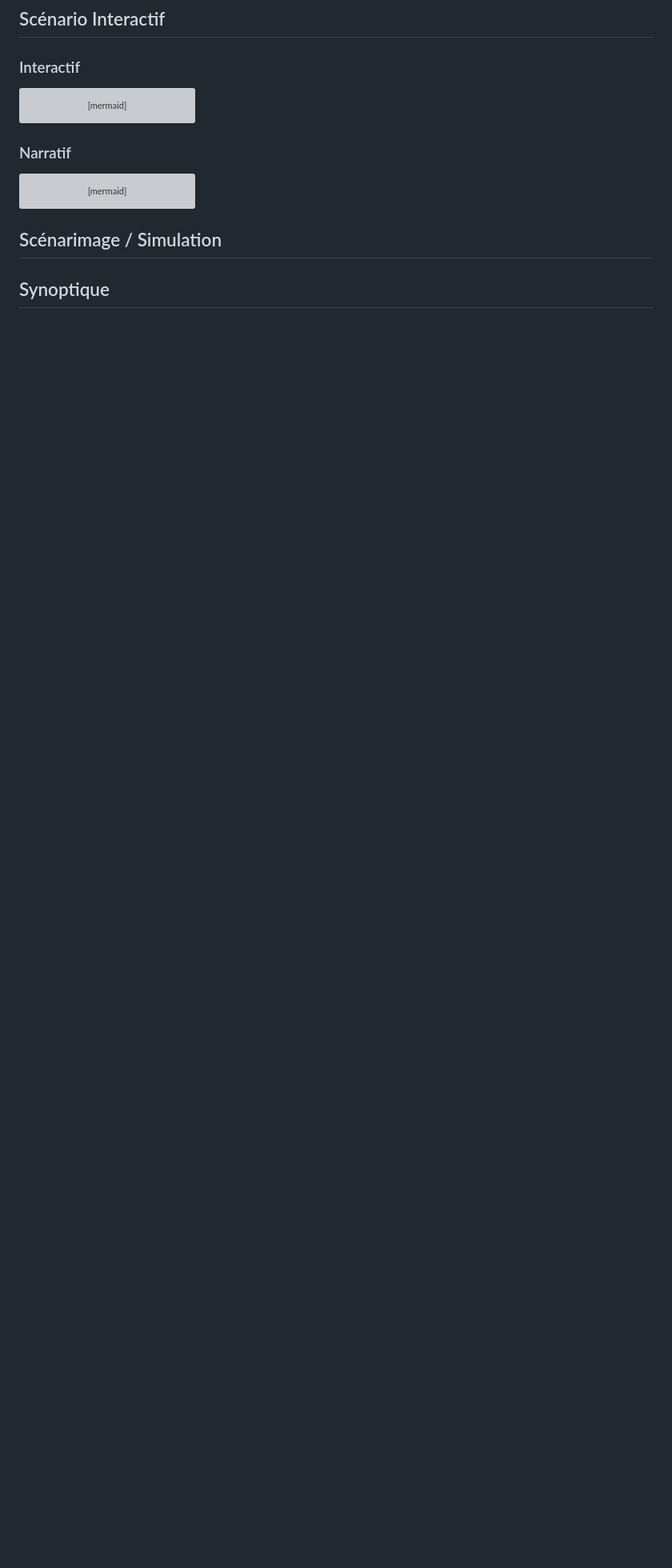
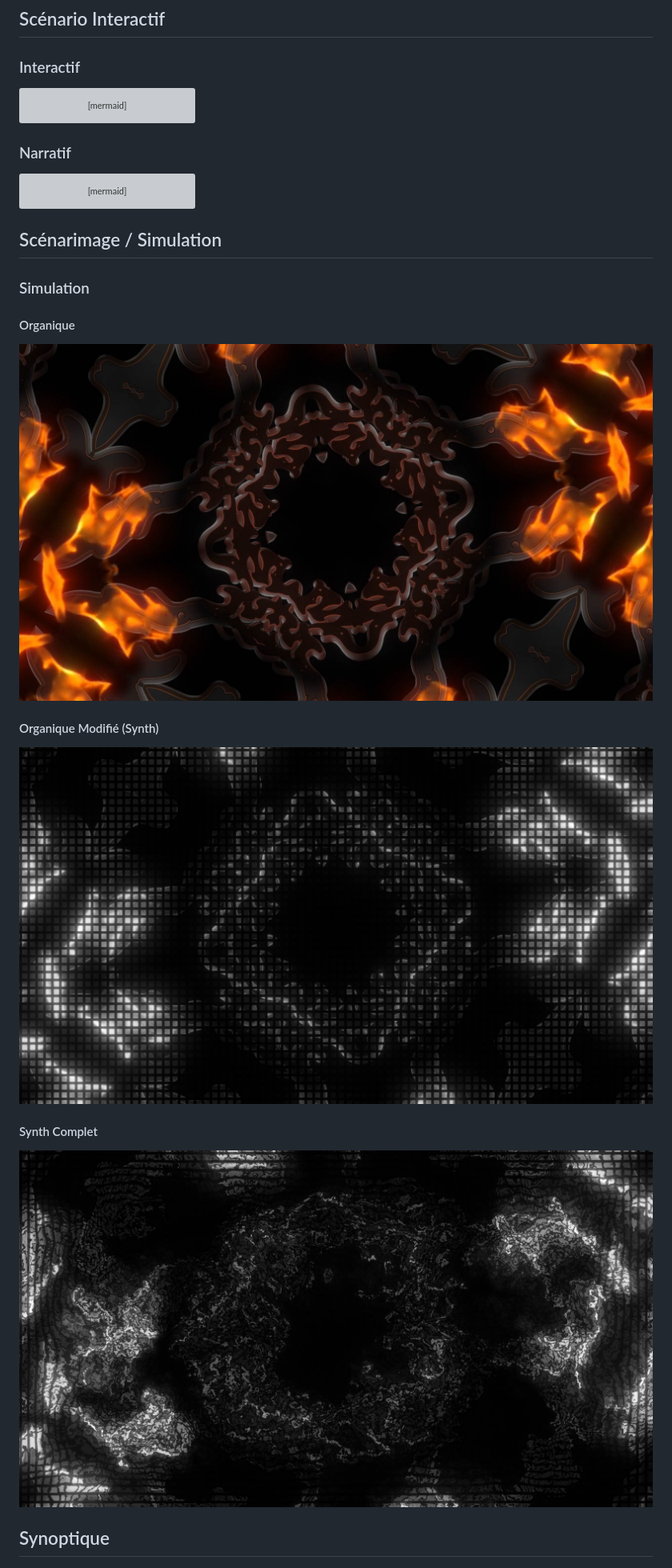
Before and after one commit to Jxshvfx/joshua_presentation-03, a Markdown page: README.md, the part around one of its changes. Shown at 80% size. GitHub-like rendering; blank space fills up the shorter version; grey boxes are pictures that could not be loaded.

```diff
--- a/README.md
+++ b/README.md
@@ -59,6 +59,17 @@ graph TD;
 
 ## Scénarimage / Simulation
 
+### Simulation
+
+#### Organique
+![plancheVisuelle](assets/images/examples_01_00009.jpg)
+
+#### Organique Modifié (Synth)
+![plancheVisuelle](assets/images/examples_02_00009.jpg)
+
+#### Synth Complet
+![plancheVisuelle](assets/images/examples_03_00009.jpg)
+
 ## Synoptique
 
 ![plancheVisuelle](assets/images/Synoptique.jpg)
```
Also changed, not shown: other parts of README.md (+14 -5 lines).
